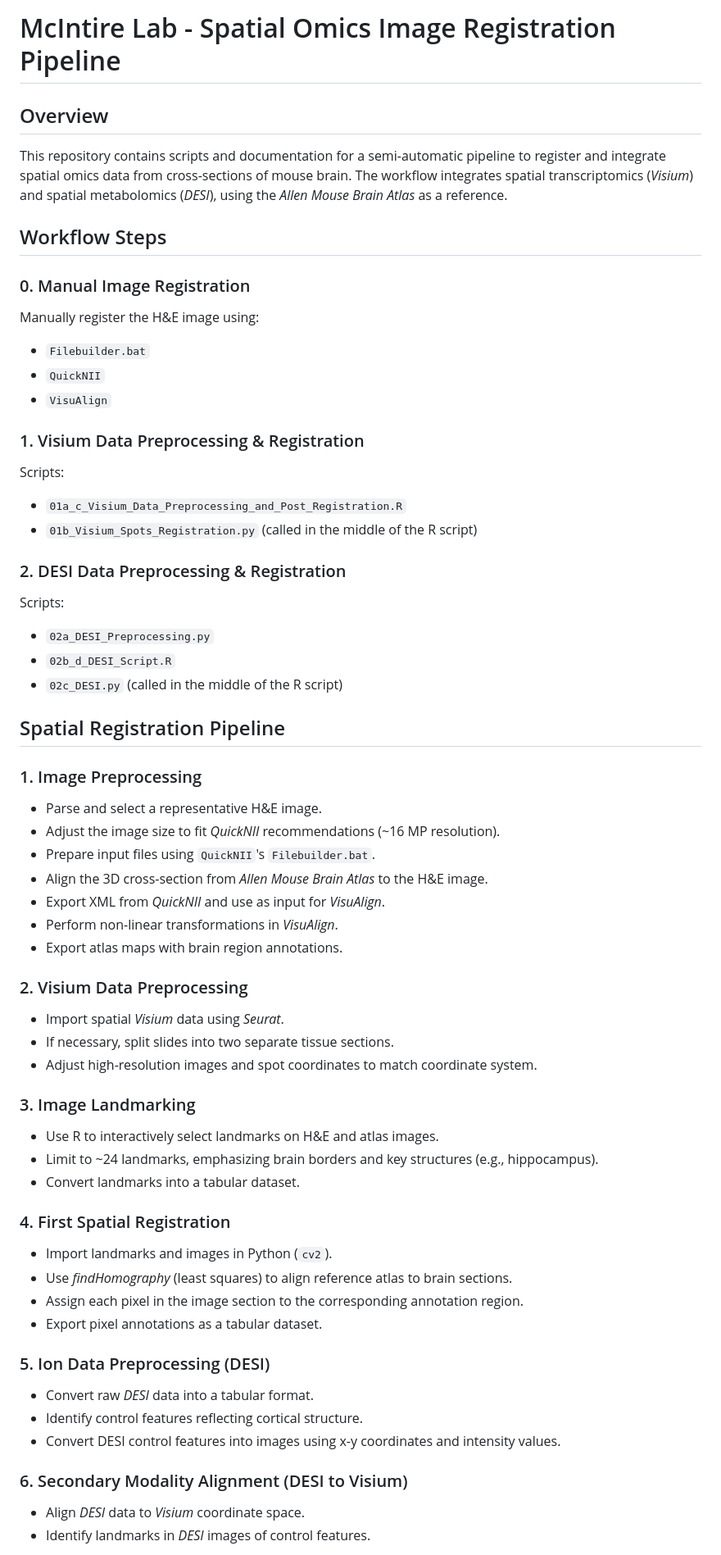
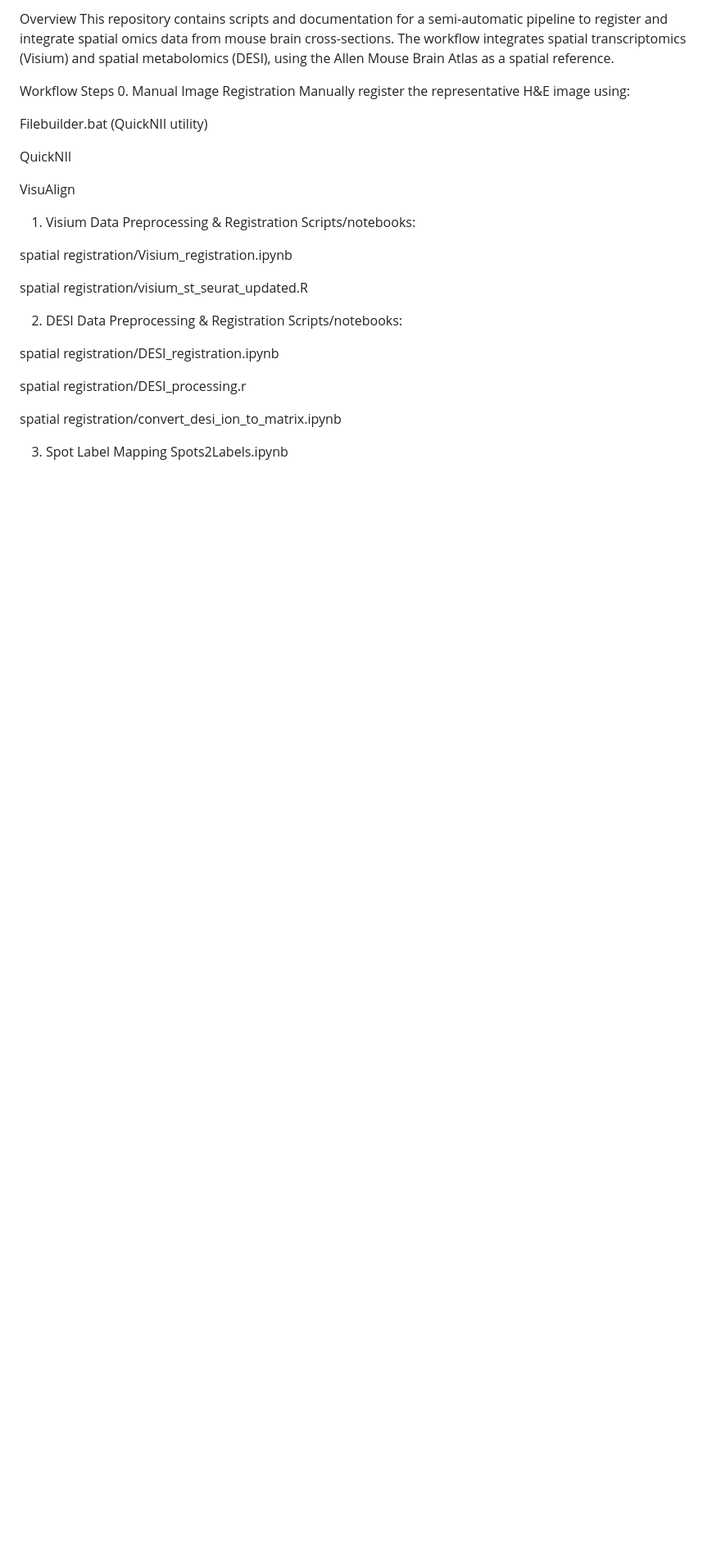
Before and after one commit to wdartora/Spatial_Registration, a Markdown page: README.md, the part around one of its changes. Shown at 82% size. Rendered like a GitHub page; blank space fills up the shorter version.

```diff
--- a/README.md
+++ b/README.md
@@ -1,60 +1,32 @@
-# McIntire Lab - Spatial Omics Image Registration Pipeline
+Overview
+This repository contains scripts and documentation for a semi-automatic pipeline to register and integrate spatial omics data from mouse brain cross-sections. The workflow integrates spatial transcriptomics (Visium) and spatial metabolomics (DESI), using the Allen Mouse Brain Atlas as a spatial reference.
 
-## Overview
-This repository contains scripts and documentation for a semi-automatic pipeline to register and integrate spatial omics data from cross-sections of mouse brain. The workflow integrates spatial transcriptomics (*Visium*) and spatial metabolomics (*DESI*), using the *Allen Mouse Brain Atlas* as a reference.
+Workflow Steps
+0. Manual Image Registration
+Manually register the representative H&E image using:
 
-## Workflow Steps
+Filebuilder.bat (QuickNII utility)
 
-### 0. Manual Image Registration
-Manually register the H&E image using:
-- `Filebuilder.bat`
-- `QuickNII`
-- `VisuAlign`
+QuickNII
 
-### 1. Visium Data Preprocessing & Registration
-Scripts:
-- `01a_c_Visium_Data_Preprocessing_and_Post_Registration.R`
-- `01b_Visium_Spots_Registration.py` (called in the middle of the R script)
+VisuAlign
 
-### 2. DESI Data Preprocessing & Registration
-Scripts:
-- `02a_DESI_Preprocessing.py`
-- `02b_d_DESI_Script.R`
-- `02c_DESI.py` (called in the middle of the R script)
+1. Visium Data Preprocessing & Registration
+Scripts/notebooks:
 
-## Spatial Registration Pipeline
+spatial registration/Visium_registration.ipynb
 
-### 1. Image Preprocessing
-- Parse and select a representative H&E image.
-- Adjust the image size to fit *QuickNII* recommendations (~16 MP resolution).
-- Prepare input files using `QuickNII`'s `Filebuilder.bat`.
-- Align the 3D cross-section from *Allen Mouse Brain Atlas* to the H&E image.
-- Export XML from *QuickNII* and use as input for *VisuAlign*.
-- Perform non-linear transformations in *VisuAlign*.
-- Export atlas maps with brain region annotations.
+spatial registration/visium_st_seurat_updated.R
 
-### 2. Visium Data Preprocessing
-- Import spatial *Visium* data using *Seurat*.
-- If necessary, split slides into two separate tissue sections.
-- Adjust high-resolution images and spot coordinates to match coordinate system.
+2. DESI Data Preprocessing & Registration
+Scripts/notebooks:
 
-### 3. Image Landmarking
-- Use R to interactively select landmarks on H&E and atlas images.
-- Limit to ~24 landmarks, emphasizing brain borders and key structures (e.g., hippocampus).
-- Convert landmarks into a tabular dataset.
+spatial registration/DESI_registration.ipynb
 
-### 4. First Spatial Registration
-- Import landmarks and images in Python (`cv2`).
-- Use *findHomography* (least squares) to align reference atlas to brain sections.
-- Assign each pixel in the image section to the corresponding annotation region.
-- Export pixel annotations as a tabular dataset.
+spatial registration/DESI_processing.r
 
-### 5. Ion Data Preprocessing (DESI)
-- Convert raw *DESI* data into a tabular format.
-- Identify control features reflecting cortical structure.
-- Convert DESI control features into images using x-y coordinates and intensity values.
+spatial registration/convert_desi_ion_to_matrix.ipynb
 
-### 6. Secondary Modality Alignment (DESI to Visium)
-- Align *DESI* data to *Visium* coordinate space.
-- Identify landmarks in *DESI* images of control features.
+3. Spot Label Mapping
+Spots2Labels.ipynb
 
```
Also changed, not shown: other parts of README.md (+103 -38 lines).
